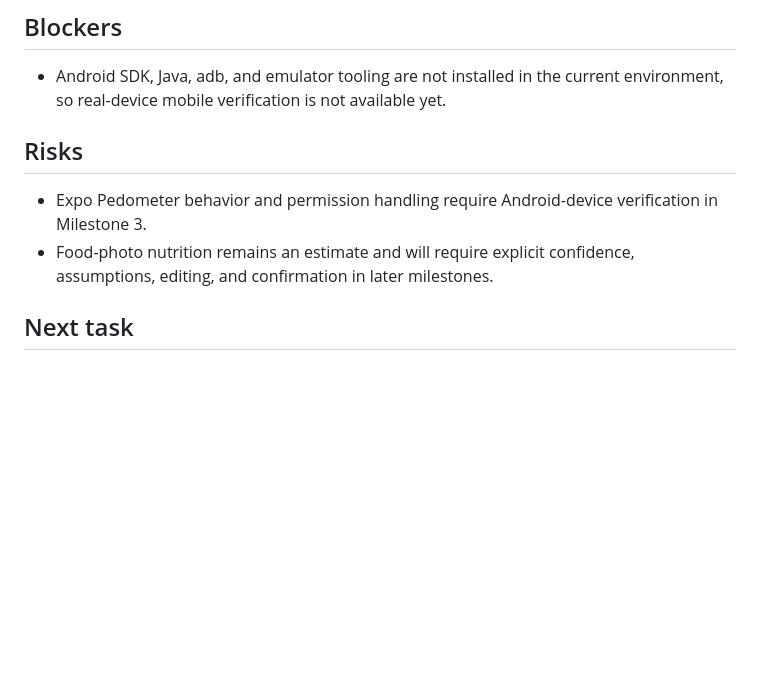
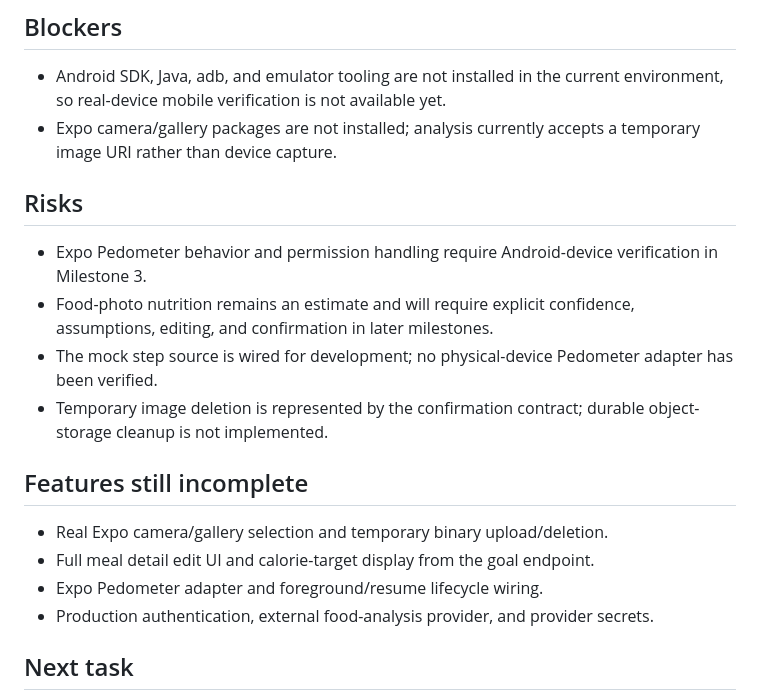
Before and after one commit to EnzoReacher/FIG-, a Markdown page: CURRENT_STATE.md, the part around the change. Rendered like a GitHub page; blank space fills up the shorter version.

Commit message:
docs: record overnight milestone state

```diff
--- a/CURRENT_STATE.md
+++ b/CURRENT_STATE.md
@@ -63,11 +63,21 @@ All commands below passed:
 ## Blockers
 
 - Android SDK, Java, adb, and emulator tooling are not installed in the current environment, so real-device mobile verification is not available yet.
+- Expo camera/gallery packages are not installed; analysis currently accepts a temporary image URI rather than device capture.
 
 ## Risks
 
 - Expo Pedometer behavior and permission handling require Android-device verification in Milestone 3.
 - Food-photo nutrition remains an estimate and will require explicit confidence, assumptions, editing, and confirmation in later milestones.
+- The mock step source is wired for development; no physical-device Pedometer adapter has been verified.
+- Temporary image deletion is represented by the confirmation contract; durable object-storage cleanup is not implemented.
+
+## Features still incomplete
+
+- Real Expo camera/gallery selection and temporary binary upload/deletion.
+- Full meal detail edit UI and calorie-target display from the goal endpoint.
+- Expo Pedometer adapter and foreground/resume lifecycle wiring.
+- Production authentication, external food-analysis provider, and provider secrets.
 
 ## Next task
 
```
